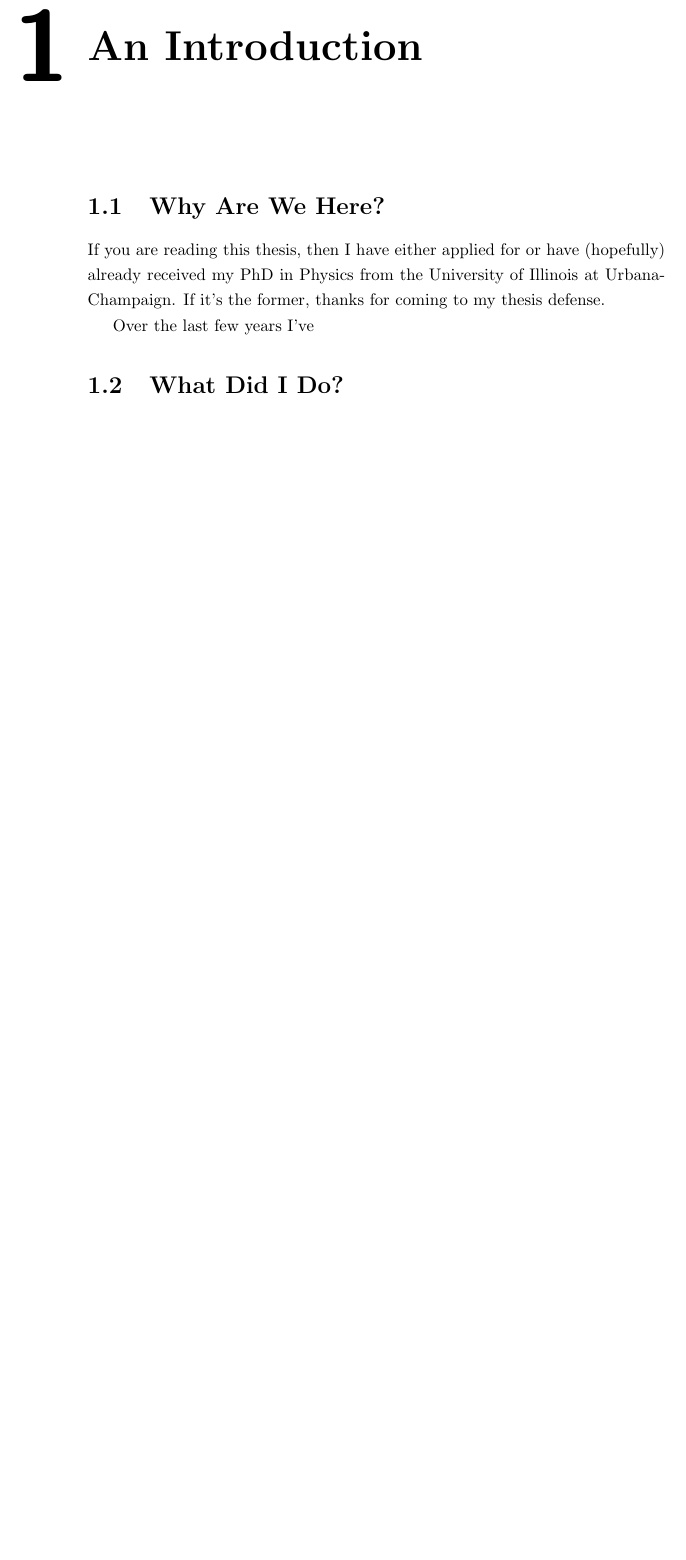
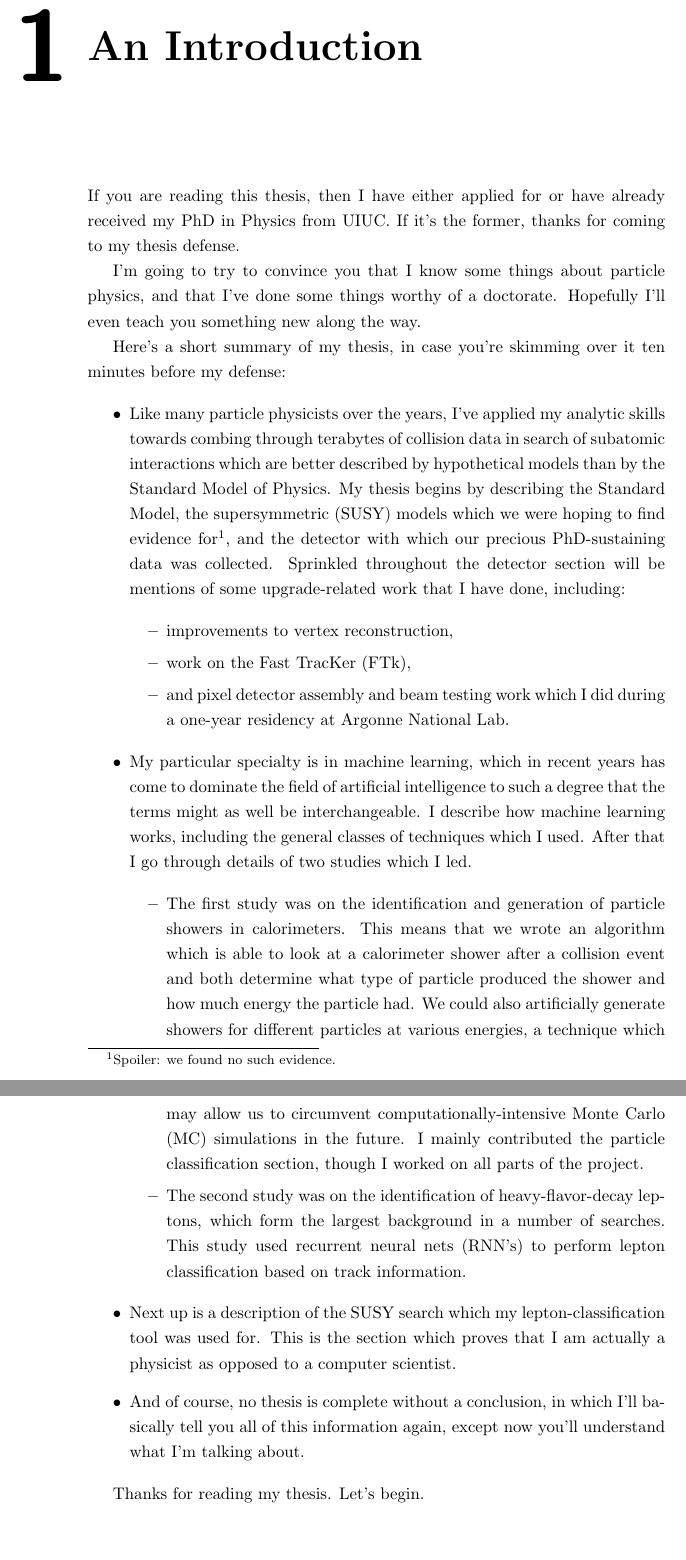
Before and after one commit to BucketOfFish/GradThesis, a LaTeX thesis (thesis.tex, which reads Sections/introduction.tex): part of page 10 of 16 before the commit and two parts of pages 10 and 11 of 17 after it, the two joined at a grey line, cut so that both start at the same text, the shorter picture padded with empty space. Compiled offline with pdfLaTeX.

Commit message:
Wrote Intro section.

```diff
--- a/Sections/introduction.tex
+++ b/Sections/introduction.tex
@@ -1,9 +1,35 @@
 \chapter{An Introduction}
 
-\section{Why Are We Here?}
+If you are reading this thesis, then I have either applied for or have  already received my PhD in Physics from UIUC. If it's the former, thanks for coming to my thesis defense.
 
-If you are reading this thesis, then I have either applied for or have  (hopefully) already received my PhD in Physics from the University of Illinois at Urbana-Champaign. If it's the former, thanks for coming to my thesis defense.
+I'm going to try to convince you that I know some things about particle physics, and that I've done some things worthy of a doctorate. Hopefully I'll even teach you something new along the way.
 
-Over the last few years I've
+Here's a short summary of my thesis, in case you're skimming over it ten minutes before my defense:
 
-\section{What Did I Do?}
+\begin{itemize}
+
+    \item Like many particle physicists over the years, I've applied my analytic skills towards combing through terabytes of collision data in search of subatomic interactions which are better described by hypothetical models than by the Standard Model of Physics. My thesis begins by describing the Standard Model, the supersymmetric (SUSY) models which we were hoping to find evidence for\footnote{Spoiler: we found no such evidence.}, and the detector with which our precious PhD-sustaining data was collected. Sprinkled throughout the detector section will be mentions of some upgrade-related work that I have done, including:
+
+    \begin{itemize}
+        \item improvements to vertex reconstruction,
+        \item work on the Fast TracKer (FTk),
+        \item and pixel detector assembly and beam testing work which I did during a one-year residency at Argonne National Lab.
+    \end{itemize}
+
+    \item My particular specialty is in machine learning, which in recent years has come to dominate the field of artificial intelligence to such a degree that the terms might as well be interchangeable. I describe how machine learning works, including the general classes of techniques which I used. After that I go through details of two studies which I led.
+
+    \begin{itemize}
+
+        \item The first study was on the identification and generation of particle showers in calorimeters. This means that we wrote an algorithm which is able to look at a calorimeter shower after a collision event and both determine what type of particle produced the shower and how much energy the particle had. We could also artificially generate showers for different particles at various energies, a technique which may allow us to circumvent computationally-intensive Monte Carlo (MC) simulations in the future. I mainly contributed the particle classification section, though I worked on all parts of the project.
+
+        \item The second study was on the identification of heavy-flavor-decay leptons, which form the largest background in a number of searches. This study used recurrent neural nets (RNN's) to perform lepton classification based on track information.
+
+    \end{itemize}
+
+    \item Next up is a description of the SUSY search which my lepton-classification tool was used for. This is the section which proves that I am actually a physicist as opposed to a computer scientist.
+
+    \item And of course, no thesis is complete without a conclusion, in which I'll basically tell you all of this information again, except now you'll understand what I'm talking about.
+
+\end{itemize}
+
+Thanks for reading my thesis. Let's begin.
```
Also changed, not shown: Sections/abbrev_and_def.tex (+8 -1 lines), Sections/calo_ML.tex (+1 -1 lines), Sections/machine_learning.tex (+1 -1 lines), Sections/standard_model.tex (+1 -1 lines), Sections/supersymmetry.tex (+1 -1 lines).
